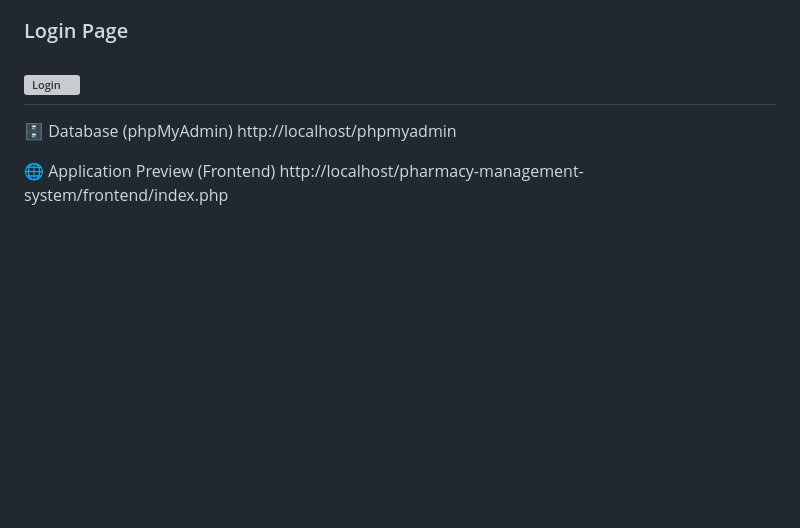
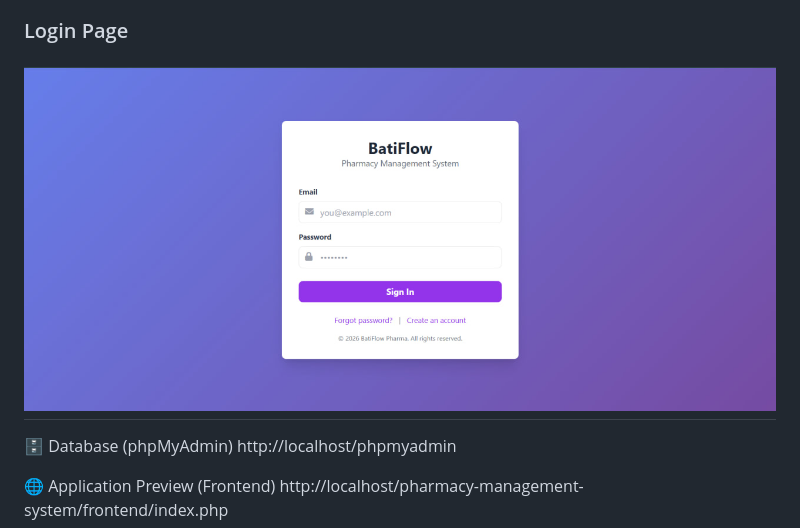
Before and after one commit to bati58/pharmacy-management-system, a Markdown page: README.md, the part around the change. Rendered like a GitHub page; blank space fills up the shorter version; grey boxes are pictures that could not be loaded.

Commit message:
Change login image from PNG to JPG
Updated the login image format from PNG to JPG.

```diff
--- a/README.md
+++ b/README.md
@@ -3,7 +3,7 @@
 A complete, role‑based Pharmacy Management System built with **PHP (no framework)**, **MySQL**, and vanilla **HTML/CSS/JavaScript**.
 Manage inventory, sales, stock transfers, users, branches, and analytics – all from a responsive web interface.
 ### Login Page
-![Login](frontend/assets/login.png)
+![Login](frontend/assets/login.jpg)
 ---
 🗄️ Database (phpMyAdmin)
 http://localhost/phpmyadmin
```
